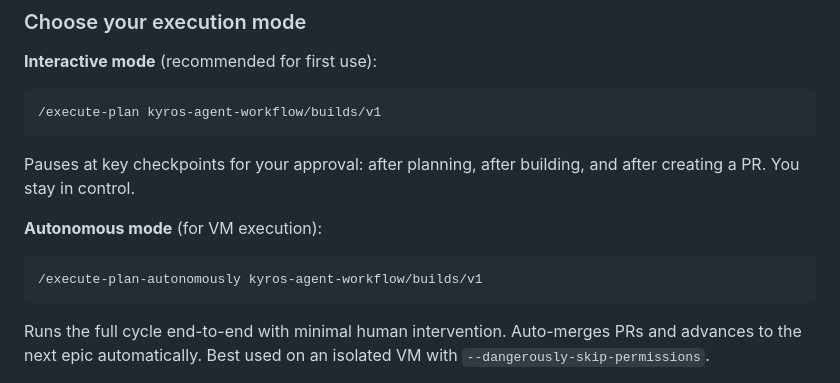
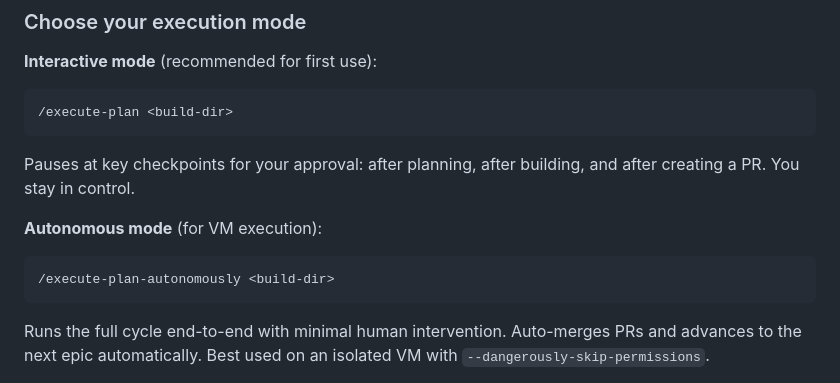
Before and after one commit to lenlla/one_shot_build, a Markdown page: docs/user-guide.md, the part around the change. Rendered like a GitHub page.

Commit message:
docs: use <build-dir> placeholder in execute-plan examples
Co-Authored-By: Claude Opus 4.6 <noreply@anthropic.com>

````diff
--- a/docs/user-guide.md
+++ b/docs/user-guide.md
@@ -116,7 +116,7 @@ This is where the bulk of the work happens. The `/execute-plan` command orchestr
 **Interactive mode** (recommended for first use):
 
 ```
-/execute-plan kyros-agent-workflow/builds/v1
+/execute-plan <build-dir>
 ```
 
 Pauses at key checkpoints for your approval: after planning, after building, and after creating a PR. You stay in control.
@@ -124,7 +124,7 @@ Pauses at key checkpoints for your approval: after planning, after building, and
 **Autonomous mode** (for VM execution):
 
 ```
-/execute-plan-autonomously kyros-agent-workflow/builds/v1
+/execute-plan-autonomously <build-dir>
 ```
 
 Runs the full cycle end-to-end with minimal human intervention. Auto-merges PRs and advances to the next epic automatically. Best used on an isolated VM with `--dangerously-skip-permissions`.
````
